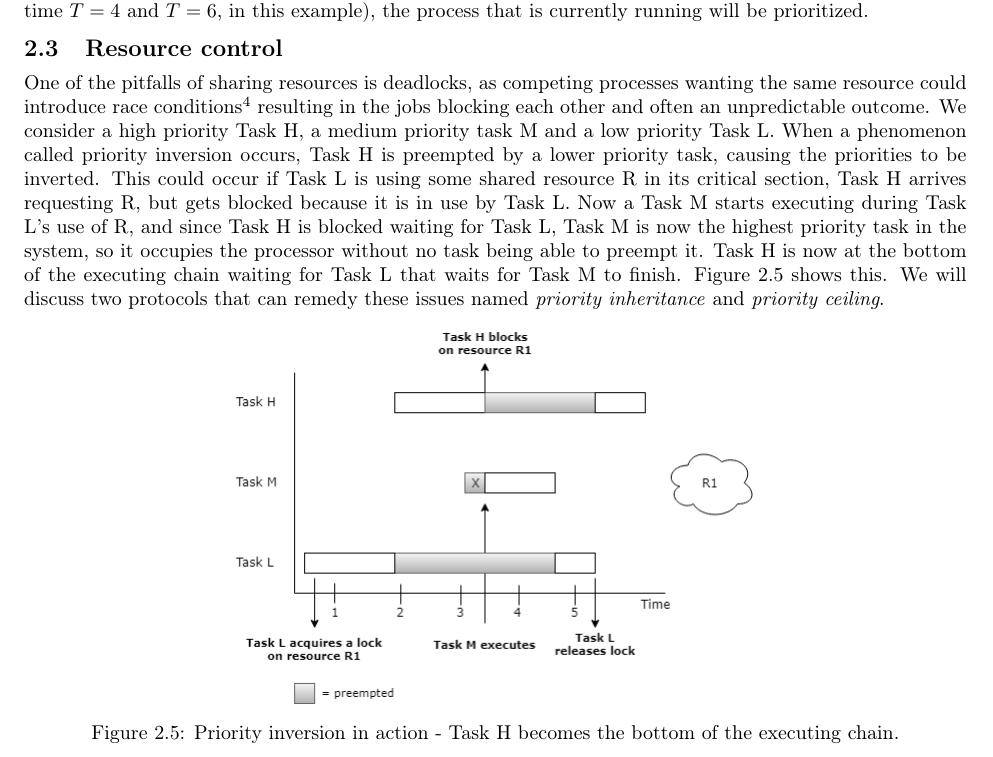
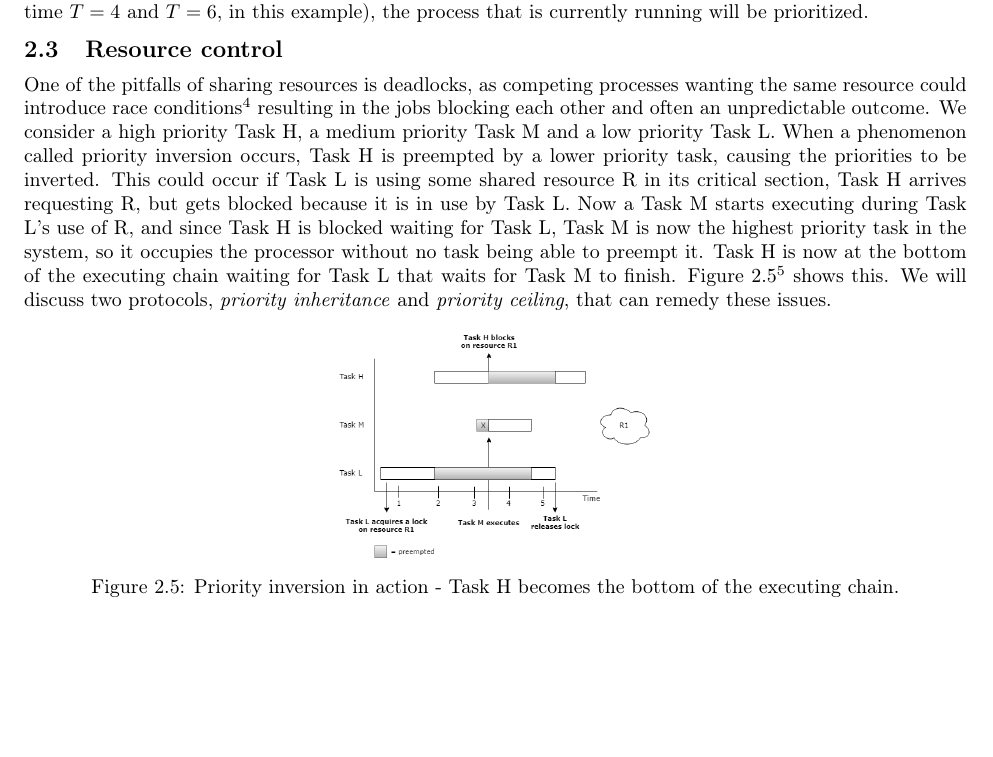
Before and after one commit to entvex/Distributed-and-Pervasive-Systems, a LaTeX book (report.tex, which reads realTimeComputing/scheduling/scheduling.tex): part of page 8 of 31 before the commit and part of page 8 of 30 after it, cut so that both start at the same text, the shorter picture padded with empty space. Compiled offline with pdfLaTeX.

Commit message:
Added reference for resources picture chapter 2

```diff
--- a/realTimeComputing/scheduling/scheduling.tex
+++ b/realTimeComputing/scheduling/scheduling.tex
@@ -54,11 +54,11 @@ At $T=0$, $J_2$ has the least slack and is therefore prioritized. This procedure
 
 \section{Resource control}
 
-One of the pitfalls of sharing resources is deadlocks, as competing processes wanting the same resource could introduce race conditions\footnote{Race conditions: A race condition or race hazard is the behavior of an electronics, software, or other system where the output is dependent on the sequence or timing of other uncontrollable events.} resulting in the jobs blocking each other and often an unpredictable outcome. We consider a high priority Task H, a medium priority task M and a low priority Task L. When a phenomenon called priority inversion occurs, Task H is preempted by a lower priority task, causing the priorities to be inverted. This could occur if Task L is using some shared resource R in its critical section, Task H arrives requesting R, but gets blocked because it is in use by Task L. Now a Task M starts executing during Task L's use of R, and since Task H is blocked waiting for Task L, Task M is now the highest priority task in the system, so it occupies the processor without no task being able to preempt it. Task H is now at the bottom of the executing chain waiting for Task L that waits for Task M to finish. Figure \ref{fig:priorityinversion} shows this.  We will discuss two protocols that can remedy these issues named \textit{priority inheritance} and \textit{priority ceiling}.
+One of the pitfalls of sharing resources is deadlocks, as competing processes wanting the same resource could introduce race conditions\footnote{Race conditions: A race condition or race hazard is the behavior of an electronics, software, or other system where the output is dependent on the sequence or timing of other uncontrollable events.} resulting in the jobs blocking each other and often an unpredictable outcome. We consider a high priority Task H, a medium priority Task M and a low priority Task L. When a phenomenon called priority inversion occurs, Task H is preempted by a lower priority task, causing the priorities to be inverted. This could occur if Task L is using some shared resource R in its critical section, Task H arrives requesting R, but gets blocked because it is in use by Task L. Now a Task M starts executing during Task L's use of R, and since Task H is blocked waiting for Task L, Task M is now the highest priority task in the system, so it occupies the processor without no task being able to preempt it. Task H is now at the bottom of the executing chain waiting for Task L that waits for Task M to finish. Figure \ref{fig:priorityinversion}\footnote{\cite{Bruno2011}} shows this.  We will discuss two protocols, \textit{priority inheritance} and \textit{priority ceiling}, that can remedy these issues.
 
 \begin{figure}[!ht]
 	\centering
-	\includegraphics[scale=0.5]{realTimeComputing/fig/PriorityInversion.png}
+	\includegraphics[scale=0.3]{realTimeComputing/fig/PriorityInversion.png}
 	\caption{Priority inversion in action - Task H becomes the bottom of the executing chain.}
 	\label{fig:priorityinversion}
 \end{figure}
```
Also changed, not shown: bibliography/mendeley/DistributedAndPervasiveSystems.bib (+6 -0 lines).
